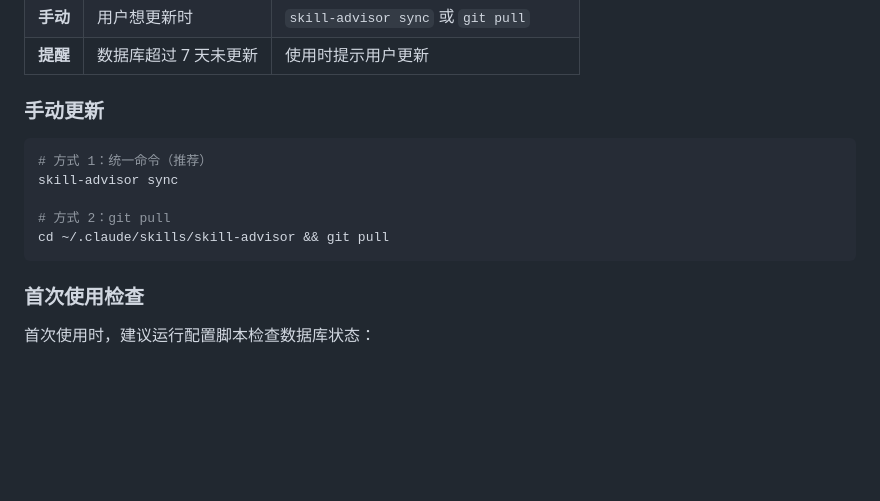
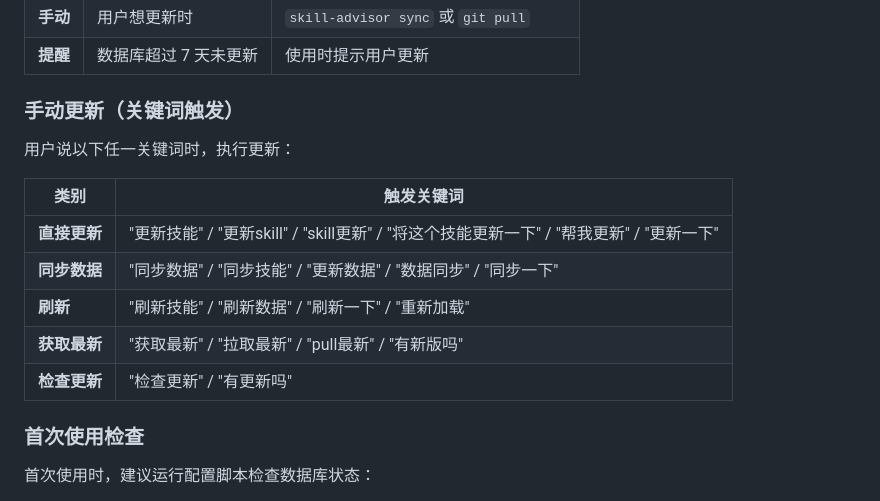
Before and after one commit to sufakfn/skill-advisor, a Markdown page: SKILL.md, the part around the change. Drawn GitHub-style; blank space fills up the shorter version.

Commit message:
add more update trigger keywords

````diff
--- a/SKILL.md
+++ b/SKILL.md
@@ -328,15 +328,17 @@ python ~/.claude/skills/skill-advisor-skill-recommender/scripts/skill_advisor_v2
 | **手动** | 用户想更新时 | `skill-advisor sync` 或 `git pull` |
 | **提醒** | 数据库超过 7 天未更新 | 使用时提示用户更新 |
 
-### 手动更新
+### 手动更新（关键词触发）
 
-```bash
-# 方式 1：统一命令（推荐）
-skill-advisor sync
+用户说以下任一关键词时，执行更新：
 
-# 方式 2：git pull
-cd ~/.claude/skills/skill-advisor && git pull
-```
+| 类别 | 触发关键词 |
+|------|-----------|
+| **直接更新** | "更新技能" / "更新skill" / "skill更新" / "将这个技能更新一下" / "帮我更新" / "更新一下" |
+| **同步数据** | "同步数据" / "同步技能" / "更新数据" / "数据同步" / "同步一下" |
+| **刷新** | "刷新技能" / "刷新数据" / "刷新一下" / "重新加载" |
+| **获取最新** | "获取最新" / "拉取最新" / "pull最新" / "有新版吗" |
+| **检查更新** | "检查更新" / "有更新吗" |
 
 ### 首次使用检查
 
````
